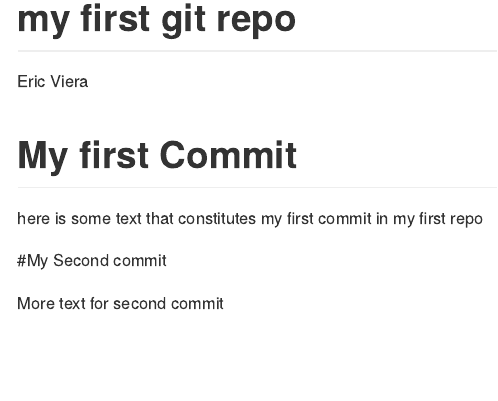
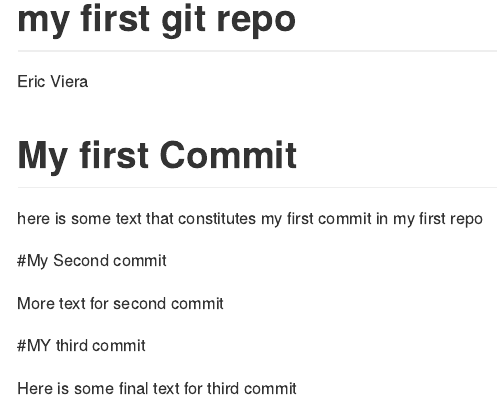
Before and after one commit to edviera/info-550-test, an R Markdown document (README.Rmd): the page in a window 1100 px wide, from its top. Rendered offline with R 4.5, knitr and Pandoc, with nearby package versions.

Commit message:
added another section to readme

```diff
--- a/README.Rmd
+++ b/README.Rmd
@@ -11,3 +11,7 @@ here is some text that constitutes my first commit in my first repo
 #My Second commit
 
 More text for second commit
+
+#MY third commit
+
+Here is some final text for third commit
```
